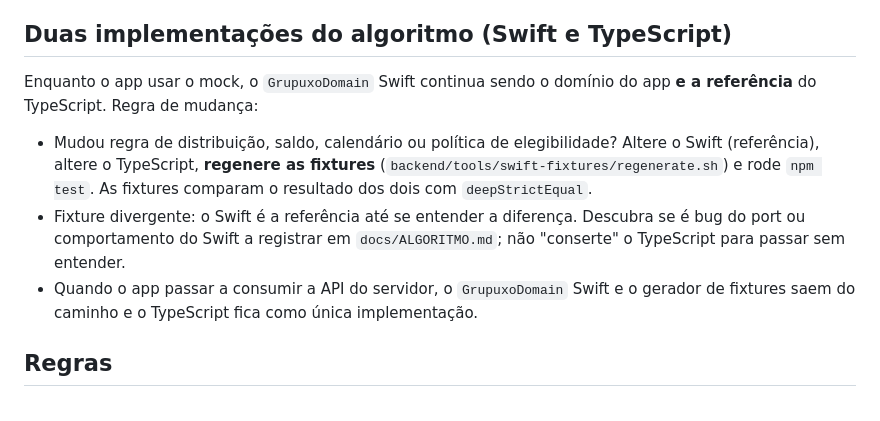
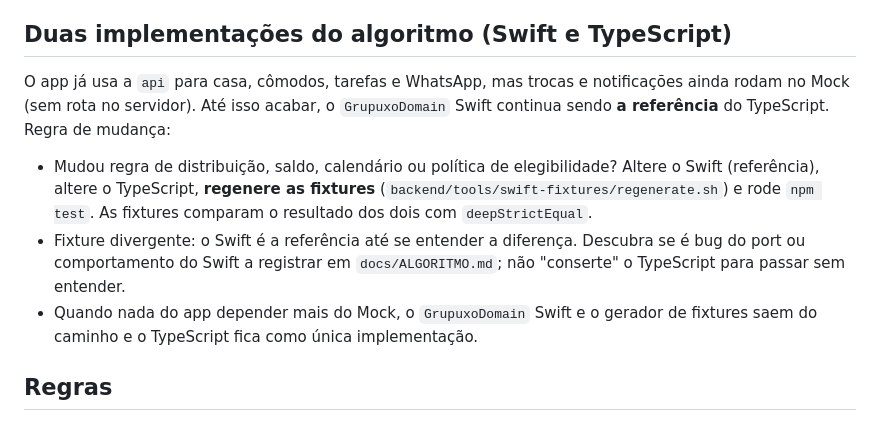
Before and after one commit to Henriquelacerdas/grupuxo, a Markdown page: CLAUDE.md, the part around the change. Drawn GitHub-style.

```diff
--- a/CLAUDE.md
+++ b/CLAUDE.md
@@ -36,11 +36,11 @@ Fluxo no app: View → ViewModel → UseCase → Repository → Data. No backend
 
 ## Duas implementações do algoritmo (Swift e TypeScript)
 
-Enquanto o app usar o mock, o `GrupuxoDomain` Swift continua sendo o domínio do app **e a referência** do TypeScript. Regra de mudança:
+O app já usa a `api` para casa, cômodos, tarefas e WhatsApp, mas trocas e notificações ainda rodam no Mock (sem rota no servidor). Até isso acabar, o `GrupuxoDomain` Swift continua sendo **a referência** do TypeScript. Regra de mudança:
 
 - Mudou regra de distribuição, saldo, calendário ou política de elegibilidade? Altere o Swift (referência), altere o TypeScript, **regenere as fixtures** (`backend/tools/swift-fixtures/regenerate.sh`) e rode `npm test`. As fixtures comparam o resultado dos dois com `deepStrictEqual`.
 - Fixture divergente: o Swift é a referência até se entender a diferença. Descubra se é bug do port ou comportamento do Swift a registrar em `docs/ALGORITMO.md`; não "conserte" o TypeScript para passar sem entender.
-- Quando o app passar a consumir a API do servidor, o `GrupuxoDomain` Swift e o gerador de fixtures saem do caminho e o TypeScript fica como única implementação.
+- Quando nada do app depender mais do Mock, o `GrupuxoDomain` Swift e o gerador de fixtures saem do caminho e o TypeScript fica como única implementação.
 
 ## Regras
 
```
Also changed, not shown: docs/PLANO.md (+7 -1 lines).
